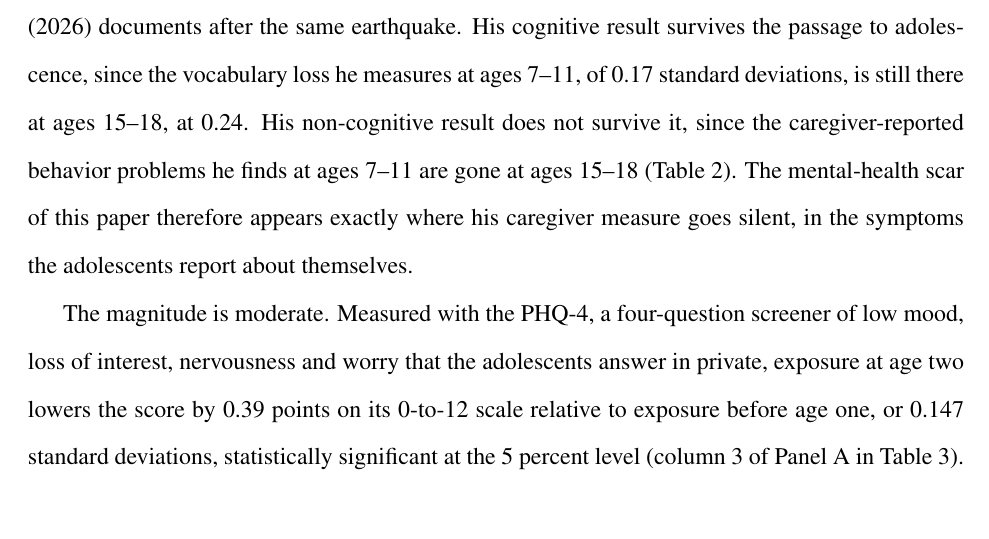
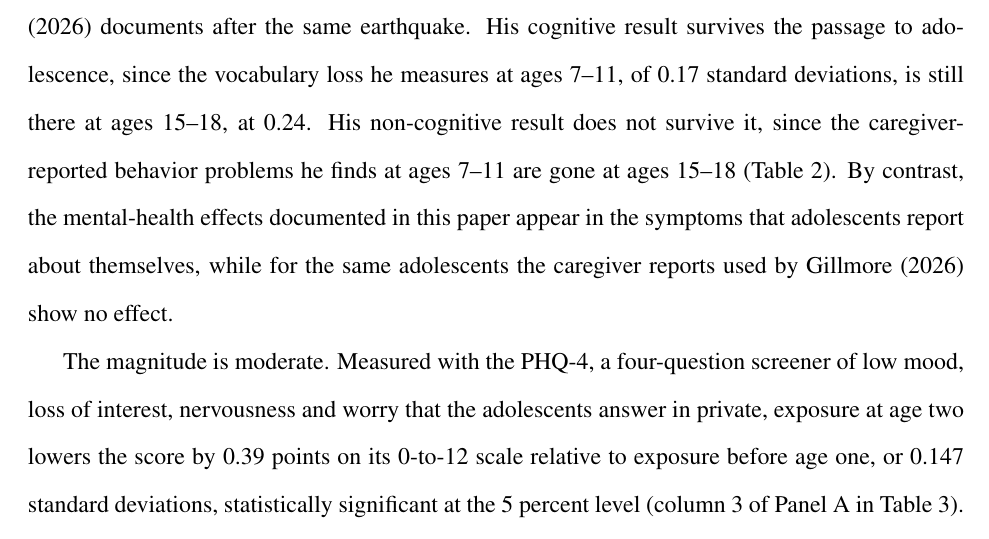
Before and after one commit to jedr1-ship-it/TALIS, a LaTeX document (paper/tablas.tex): part of page 2 of 10, cut so that both start at the same text, the shorter picture padded with empty space. Compiled offline with pdfLaTeX.

Commit message:
Overview: frase sobre la medida del cuidador en registro academico
Co-Authored-By: Claude Opus 5.5 <noreply@anthropic.com>
Claude-Session: https://claude.ai/code/session_01UqKvCdoWhpNY2WRQ7PFfps

```diff
--- a/paper/tablas.tex
+++ b/paper/tablas.tex
@@ -100,10 +100,10 @@ cognitive result survives the passage to adolescence, since the
 vocabulary loss he measures at ages 7--11, of 0.17 standard deviations,
 is still there at ages 15--18, at 0.24. His non-cognitive result does
 not survive it, since the caregiver-reported behavior problems he finds
-at ages 7--11 are gone at ages 15--18 (Table~\ref{tab:longrun}). The
-mental-health scar of this paper therefore appears exactly where his
-caregiver measure goes silent, in the symptoms the adolescents report
-about themselves.
+at ages 7--11 are gone at ages 15--18 (Table~\ref{tab:longrun}). By
+contrast, the mental-health effects documented in this paper appear in
+the symptoms that adolescents report about themselves, while for the same
+adolescents the caregiver reports used by Gillmore (2026) show no effect.
 
 The magnitude is moderate. Measured with the PHQ-4, a four-question
 screener of low mood, loss of interest, nervousness and worry that the
```
Also changed, not shown: paper/tablas.pdf.
